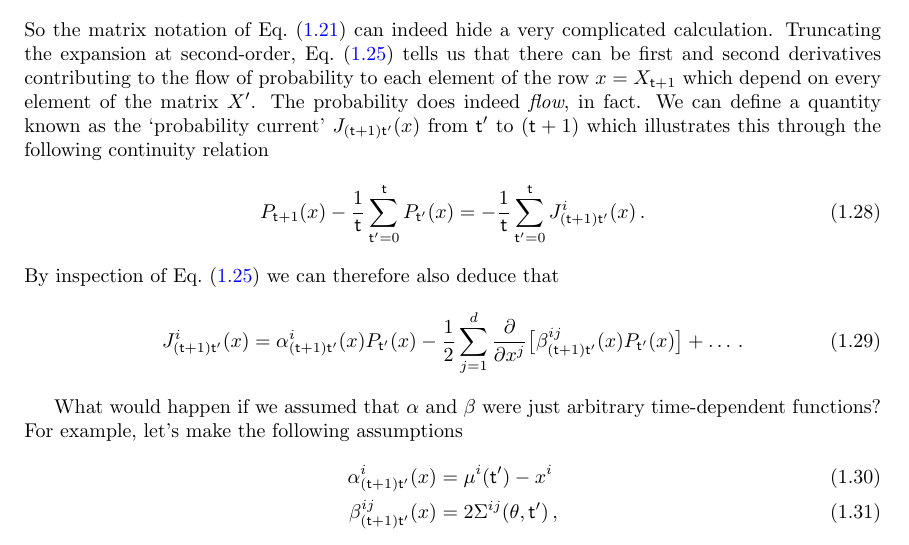
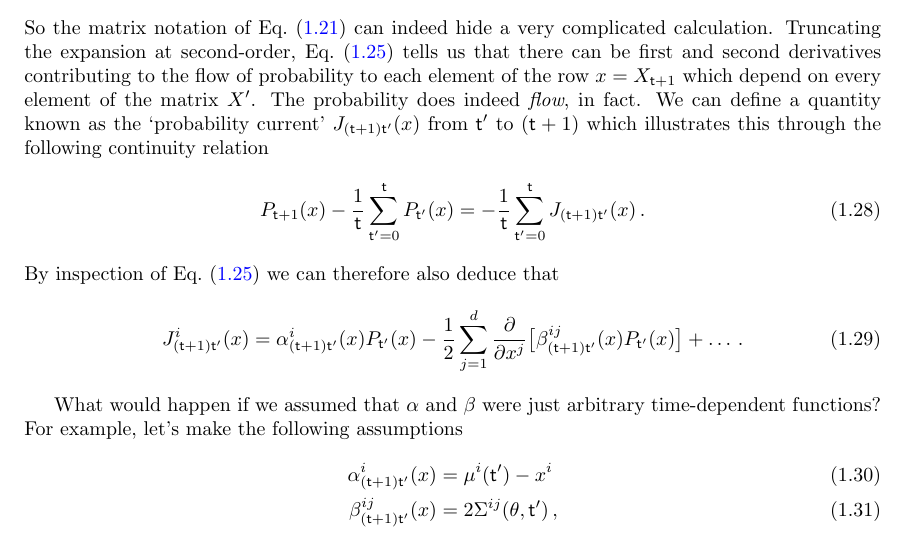
Before and after one commit to umbralcalc/worlds-of-observation, a LaTeX book (book.tex): part of page 14 of 51, cut so that both start at the same text. Compiled offline with pdfLaTeX.

Commit message:
corrected J

```diff
--- a/book.tex
+++ b/book.tex
@@ -298,7 +298,7 @@ in which we have assumed that the state space is $d$-dimensional. In this expans
 So the matrix notation of Eq.~(\ref{eq:master-x-cont}) can indeed hide a very complicated calculation. Truncating the expansion at second-order, Eq.~(\ref{eq:master-x-cont-kramers-moyal}) tells us that there can be first and second derivatives contributing to the flow of probability to each element of the row $x=X_{{\sf t}+1}$ which depend on every element of the matrix $X'$. The probability does indeed \emph{flow}, in fact. We can define a quantity known as the `probability current' $J_{({\sf t}+1){\sf t}'}(x)$ from ${\sf t}'$ to $({\sf t}+1)$ which illustrates this through the following continuity relation
 %%
 \begin{align}
-P_{{\sf t}+1}(x) - \frac{1}{{\sf t}}\sum_{{\sf t}'=0}^{{\sf t}}P_{{\sf t}'}(x) = - \frac{1}{{\sf t}}\sum_{{\sf t}'=0}^{{\sf t}}J^i_{({\sf t}+1){\sf t}'}(x) \,.
+P_{{\sf t}+1}(x) - \frac{1}{{\sf t}}\sum_{{\sf t}'=0}^{{\sf t}}P_{{\sf t}'}(x) = - \frac{1}{{\sf t}}\sum_{{\sf t}'=0}^{{\sf t}}J_{({\sf t}+1){\sf t}'}(x) \,.
 \end{align}
 %%
 By inspection of Eq.~(\ref{eq:master-x-cont-kramers-moyal}) we can therefore also deduce that
```
Also changed, not shown: book.pdf.
